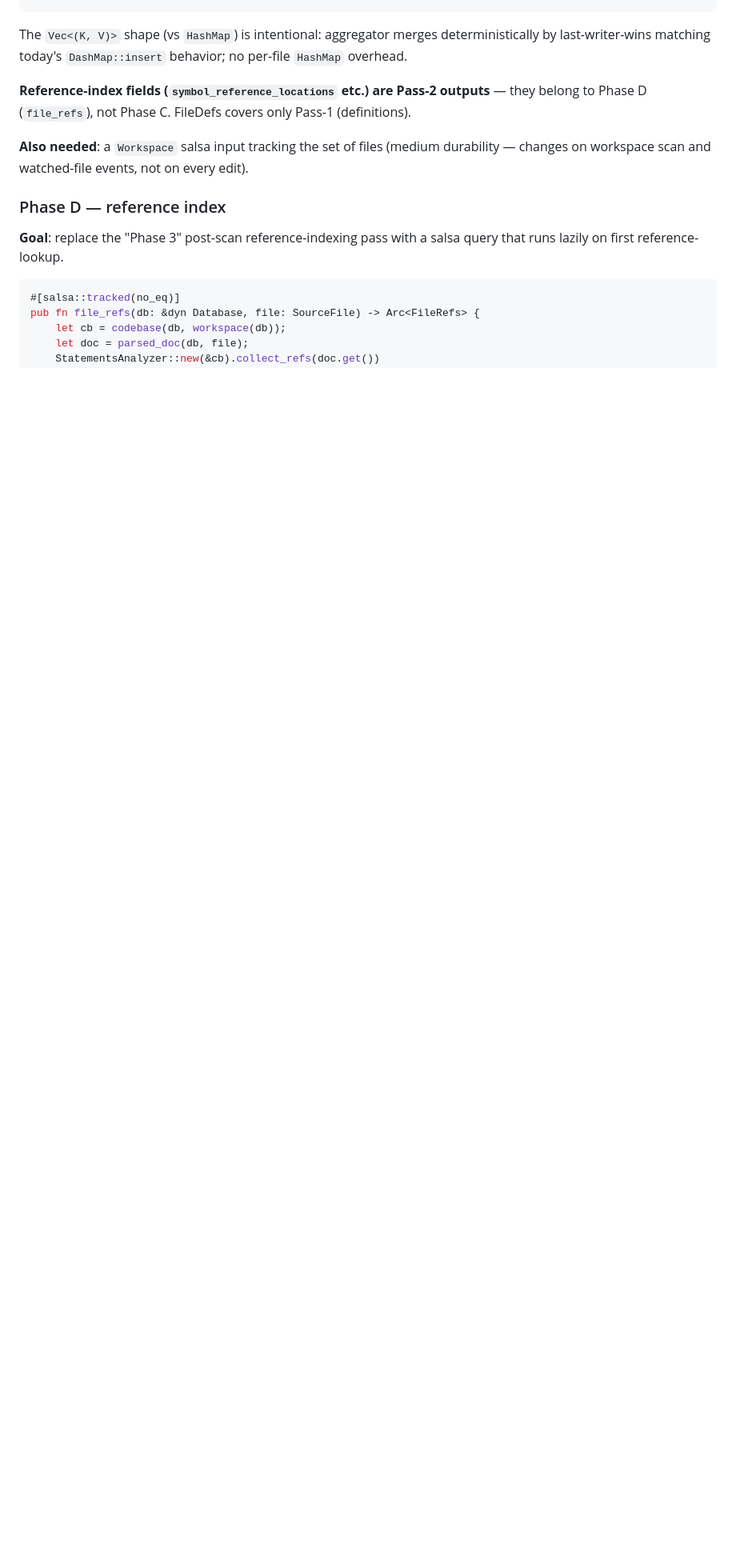
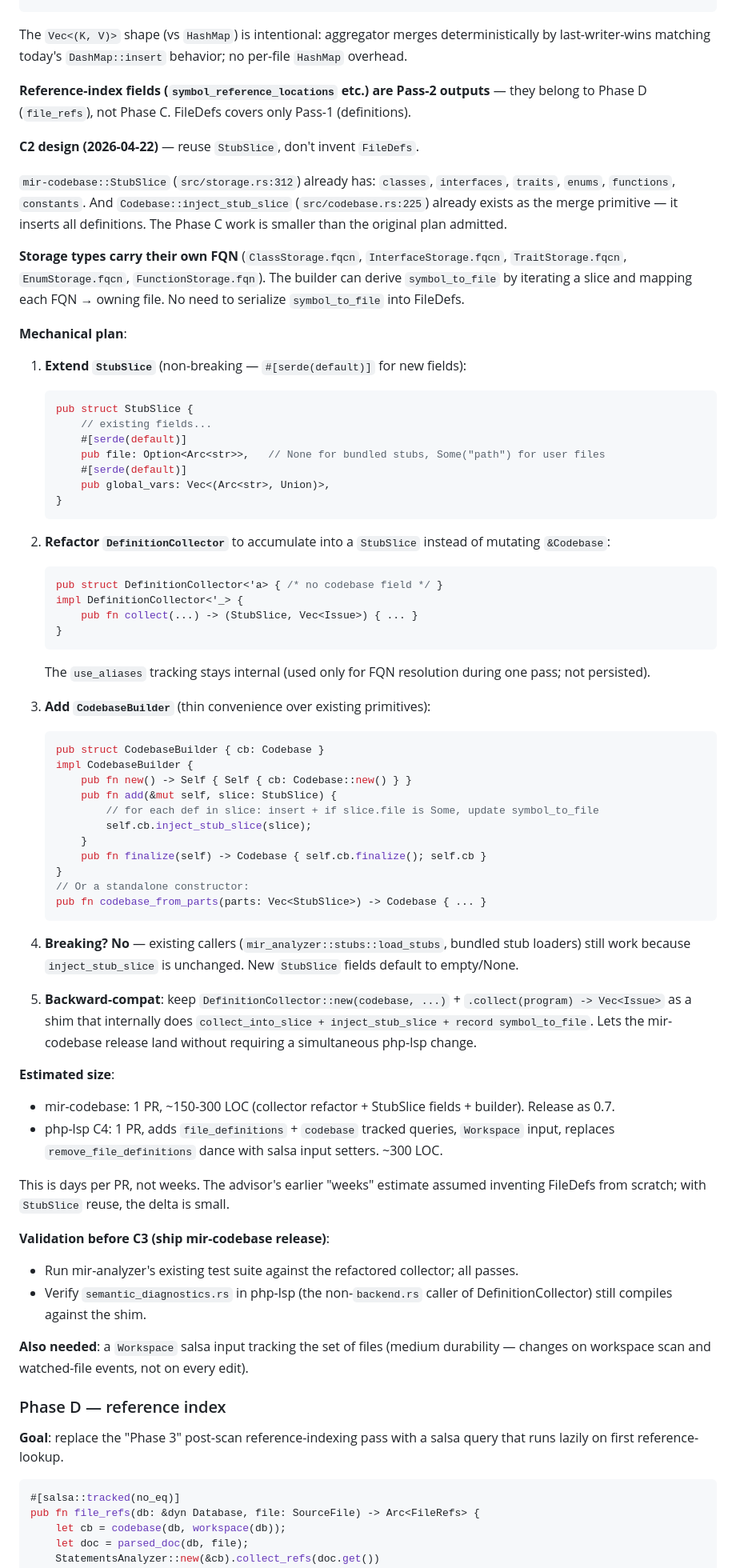
Before and after one commit to jorgsowa/php-lsp, a Markdown page: docs/salsa-migration.md, the part around the change. Shown at 80% size. Drawn GitHub-style; blank space fills up the shorter version.

Commit message:
docs(salsa): Phase C2 design — reuse StubSlice as FileDefs
StubSlice in mir-codebase already has 6 of 8 required fields. Storage
types carry their own FQN so symbol_to_file is derivable at merge time.
inject_stub_slice is the existing merge primitive. Phase C shrinks from
"weeks, invent FileDefs" to "days, extend StubSlice + refactor
DefinitionCollector to return a slice instead of mutating codebase".

Mechanical plan captured: 5 steps, non-breaking via StubSlice #[serde(default)]
on new fields + a shim on DefinitionCollector::new that preserves current API.

````diff
--- a/docs/salsa-migration.md
+++ b/docs/salsa-migration.md
@@ -268,6 +268,63 @@ The `Vec<(K, V)>` shape (vs `HashMap`) is intentional: aggregator merges determi
 
 **Reference-index fields (`symbol_reference_locations` etc.) are Pass-2 outputs** — they belong to Phase D (`file_refs`), not Phase C. FileDefs covers only Pass-1 (definitions).
 
+**C2 design (2026-04-22)** — reuse `StubSlice`, don't invent `FileDefs`.
+
+`mir-codebase::StubSlice` (`src/storage.rs:312`) already has: `classes`, `interfaces`, `traits`, `enums`, `functions`, `constants`. And `Codebase::inject_stub_slice` (`src/codebase.rs:225`) already exists as the merge primitive — it inserts all definitions. The Phase C work is smaller than the original plan admitted.
+
+**Storage types carry their own FQN** (`ClassStorage.fqcn`, `InterfaceStorage.fqcn`, `TraitStorage.fqcn`, `EnumStorage.fqcn`, `FunctionStorage.fqn`). The builder can derive `symbol_to_file` by iterating a slice and mapping each FQN → owning file. No need to serialize `symbol_to_file` into FileDefs.
+
+**Mechanical plan**:
+
+1. **Extend `StubSlice`** (non-breaking — `#[serde(default)]` for new fields):
+   ```rust
+   pub struct StubSlice {
+       // existing fields...
+       #[serde(default)]
+       pub file: Option<Arc<str>>,   // None for bundled stubs, Some("path") for user files
+       #[serde(default)]
+       pub global_vars: Vec<(Arc<str>, Union)>,
+   }
+   ```
+
+2. **Refactor `DefinitionCollector`** to accumulate into a `StubSlice` instead of mutating `&Codebase`:
+   ```rust
+   pub struct DefinitionCollector<'a> { /* no codebase field */ }
+   impl DefinitionCollector<'_> {
+       pub fn collect(...) -> (StubSlice, Vec<Issue>) { ... }
+   }
+   ```
+   The `use_aliases` tracking stays internal (used only for FQN resolution during one pass; not persisted).
+
+3. **Add `CodebaseBuilder`** (thin convenience over existing primitives):
+   ```rust
+   pub struct CodebaseBuilder { cb: Codebase }
+   impl CodebaseBuilder {
+       pub fn new() -> Self { Self { cb: Codebase::new() } }
+       pub fn add(&mut self, slice: StubSlice) {
+           // for each def in slice: insert + if slice.file is Some, update symbol_to_file
+           self.cb.inject_stub_slice(slice);
+       }
+       pub fn finalize(self) -> Codebase { self.cb.finalize(); self.cb }
+   }
+   // Or a standalone constructor:
+   pub fn codebase_from_parts(parts: Vec<StubSlice>) -> Codebase { ... }
+   ```
+
+4. **Breaking? No** — existing callers (`mir_analyzer::stubs::load_stubs`, bundled stub loaders) still work because `inject_stub_slice` is unchanged. New `StubSlice` fields default to empty/None.
+
+5. **Backward-compat**: keep `DefinitionCollector::new(codebase, ...)` + `.collect(program) -> Vec<Issue>` as a shim that internally does `collect_into_slice + inject_stub_slice + record symbol_to_file`. Lets the mir-codebase release land without requiring a simultaneous php-lsp change.
+
+**Estimated size**:
+- mir-codebase: 1 PR, ~150-300 LOC (collector refactor + StubSlice fields + builder). Release as 0.7.
+- php-lsp C4: 1 PR, adds `file_definitions` + `codebase` tracked queries, `Workspace` input, replaces `remove_file_definitions` dance with salsa input setters. ~300 LOC.
+
+This is days per PR, not weeks. The advisor's earlier "weeks" estimate assumed inventing FileDefs from scratch; with `StubSlice` reuse, the delta is small.
+
+**Validation before C3 (ship mir-codebase release)**:
+- Run mir-analyzer's existing test suite against the refactored collector; all passes.
+- Verify `semantic_diagnostics.rs` in php-lsp (the non-`backend.rs` caller of DefinitionCollector) still compiles against the shim.
+
 **Also needed**: a `Workspace` salsa input tracking the set of files (medium durability — changes on workspace scan and watched-file events, not on every edit).
 
 ### Phase D — reference index
````
